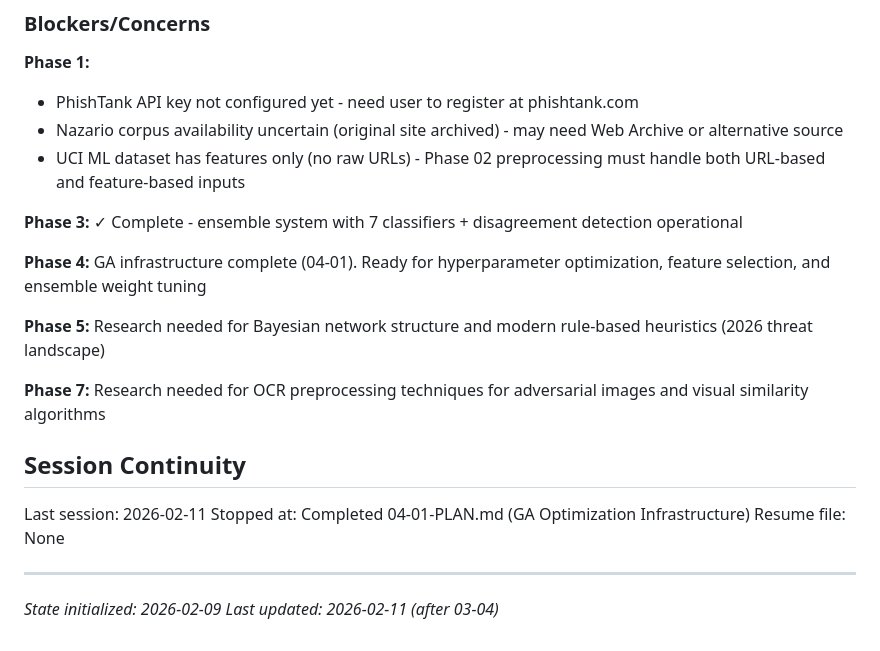
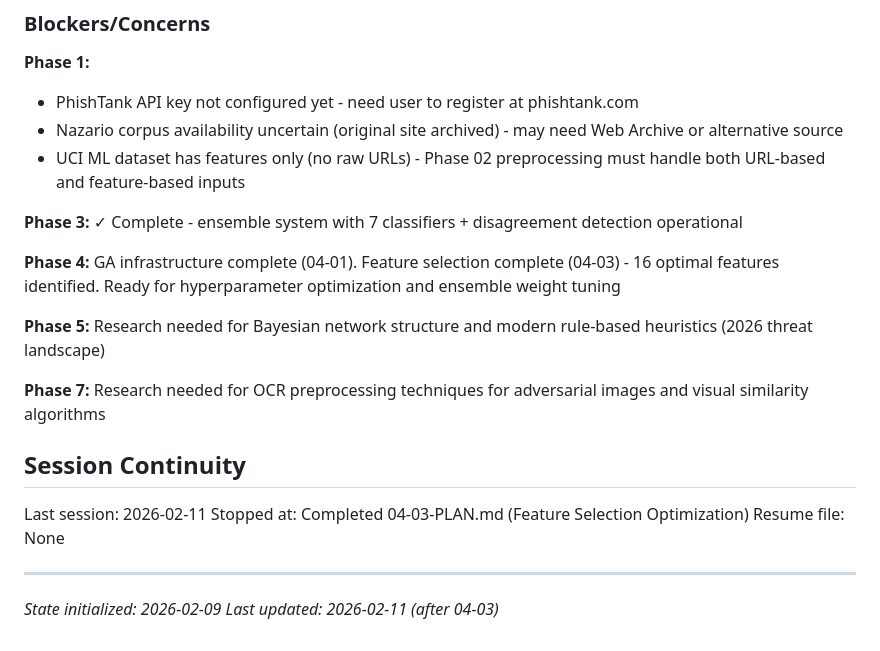
Before and after one commit to H4ck1nGPr13sT/phishguard, a Markdown page: .planning/STATE.md, the part around one of its changes. GitHub-like rendering.

```diff
--- a/.planning/STATE.md
+++ b/.planning/STATE.md
@@ -168,7 +178,7 @@ None yet.
 
 **Phase 3:** ✓ Complete - ensemble system with 7 classifiers + disagreement detection operational
 
-**Phase 4:** GA infrastructure complete (04-01). Ready for hyperparameter optimization, feature selection, and ensemble weight tuning
+**Phase 4:** GA infrastructure complete (04-01). Feature selection complete (04-03) - 16 optimal features identified. Ready for hyperparameter optimization and ensemble weight tuning
 
 **Phase 5:** Research needed for Bayesian network structure and modern rule-based heuristics (2026 threat landscape)
 
@@ -177,9 +187,9 @@ None yet.
 ## Session Continuity
 
 Last session: 2026-02-11
-Stopped at: Completed 04-01-PLAN.md (GA Optimization Infrastructure)
+Stopped at: Completed 04-03-PLAN.md (Feature Selection Optimization)
 Resume file: None
 
 ---
 *State initialized: 2026-02-09*
-*Last updated: 2026-02-11 (after 03-04)*
+*Last updated: 2026-02-11 (after 04-03)*
```
Also changed, not shown: other parts of .planning/STATE.md (+18 -8 lines), 1 other file.
